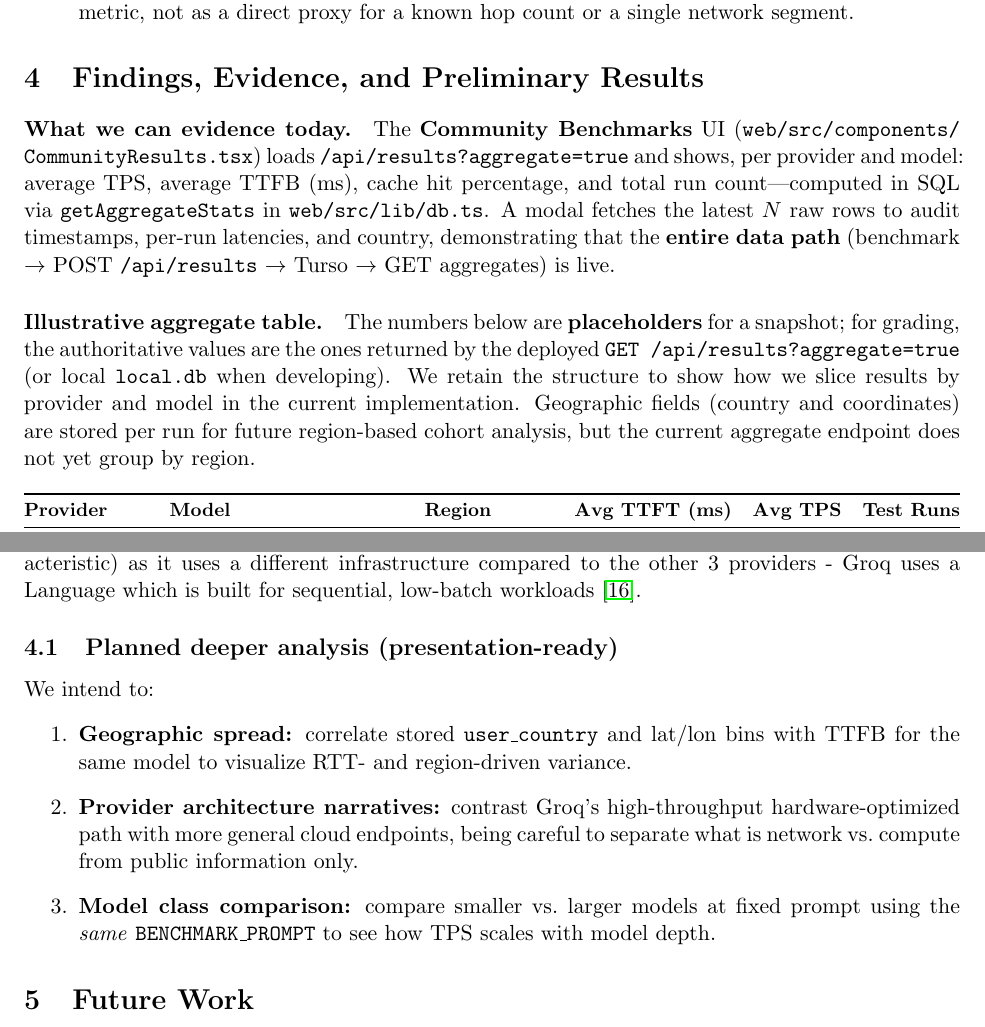
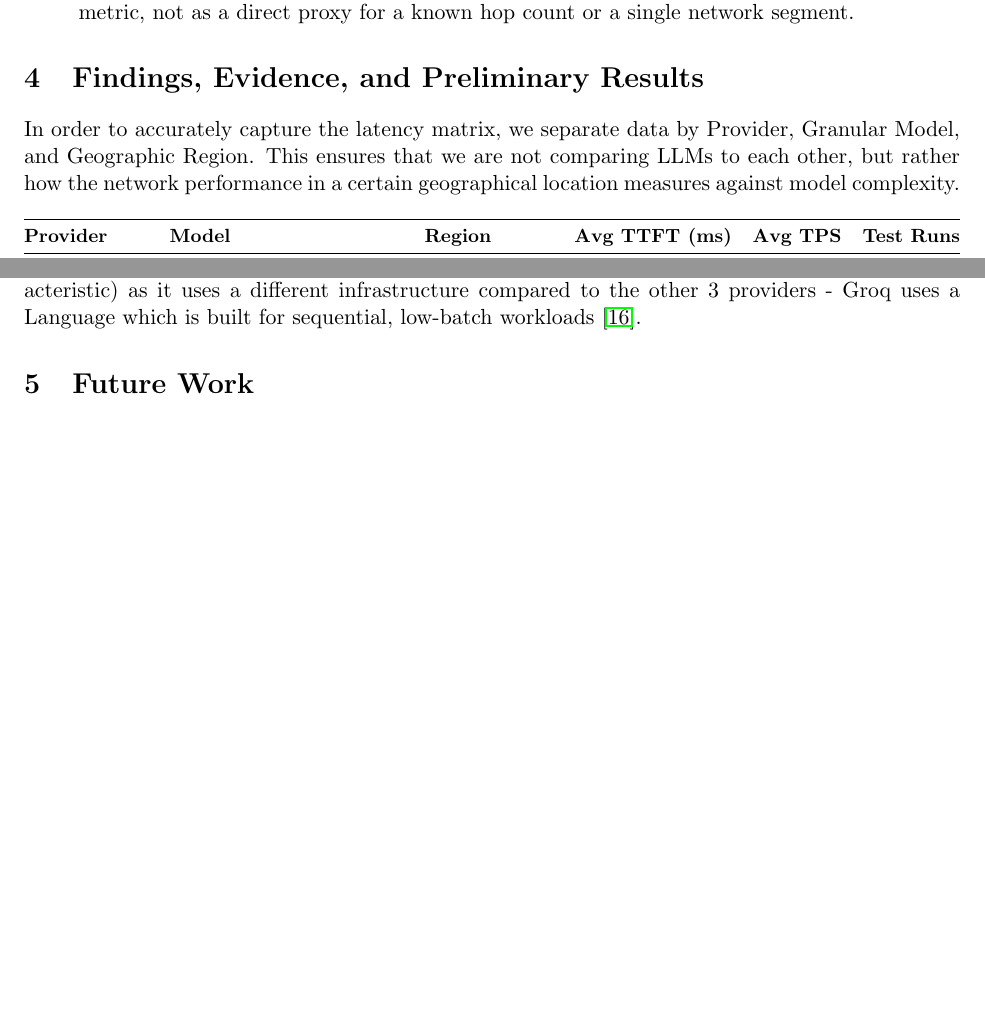
Before and after one commit to notzree/50.012-project, a LaTeX paper (report.tex): two parts of pages 8 and 9 of 13 before the commit and two parts of pages 8 and 9 of 12 after it, joined at a grey line, cut so that both start at the same text, the shorter picture padded with empty space. Compiled offline with pdfLaTeX.

Commit message:
Further changes to results

```diff
--- a/report.tex
+++ b/report.tex
@@ -168,9 +168,7 @@ To emphasize the implementation ``do'' aspect, we document the concrete failures
 
 \section{Findings, Evidence, and Preliminary Results}
 
-\paragraph{What we can evidence today.} The \textbf{Community Benchmarks} UI (\path{web/src/components/CommunityResults.tsx}) loads \path{/api/results?aggregate=true} and shows, per provider and model: average TPS, average TTFB (ms), cache hit percentage, and total run count---computed in SQL via \texttt{getAggregateStats} in \path{web/src/lib/db.ts}. A modal fetches the latest $N$ raw rows to audit timestamps, per-run latencies, and country, demonstrating that the \textbf{entire data path} (benchmark $\rightarrow$ POST \path{/api/results} $\rightarrow$ Turso $\rightarrow$ GET aggregates) is live.
-
-\paragraph{Illustrative aggregate table.} The numbers below are \textbf{placeholders} for a snapshot; for grading, the authoritative values are the ones returned by the deployed \texttt{GET /api/results?aggregate=true} (or local \texttt{local.db} when developing). We retain the structure to show how we slice results by provider and model in the current implementation. Geographic fields (country and coordinates) are stored per run for future region-based cohort analysis, but the current aggregate endpoint does not yet group by region.
+In order to accurately capture the latency matrix, we separate data by Provider, Granular Model, and Geographic Region. This ensures that we are not comparing LLMs to each other, but rather how the network performance in a certain geographical location measures against model complexity.
 
 \begin{table}[h]
 \centering
@@ -204,15 +202,6 @@ Anthropic showed consistent TTFT, as well as average TPS across all models. The
 OpenAI is also notably consistent in terms of low TTFT and TPS across each model with a slightly higher TTFT and TPS than Anthropic across all models. It should be noted (although not shown), GPT 5.4 mini reported a TTFT of 9737ms for one of the records, inflating the TTFT value (possibly due to rate limiting); if we were to increase the number of runs across all models, we would see a lower TTFT for GPT 5.4 mini.
 
 Groq showed a high TPS output, as well as the lowest recorded TTFT out of all the models. The efficient statistics can be attributed to Groq’s hardware (rather than a network-related characteristic)  as it uses a different infrastructure compared to the other 3 providers - Groq uses a Language which is built for sequential, low-batch workloads \cite{nvidiagroq}.
-
-
-\subsection{Planned deeper analysis (presentation-ready)}
-We intend to:
-\begin{enumerate}
-  \item \textbf{Geographic spread:} correlate stored \texttt{user\_country} and lat/lon bins with TTFB for the same model to visualize RTT- and region-driven variance.
-  \item \textbf{Provider architecture narratives:} contrast Groq's high-throughput hardware-optimized path with more general cloud endpoints, being careful to separate what is network vs.\ compute from public information only.
-  \item \textbf{Model class comparison:} compare smaller vs.\ larger models at fixed prompt using the \emph{same} \texttt{BENCHMARK\_PROMPT} to see how TPS scales with model depth.
-\end{enumerate}
 
 \section{Future Work}
 
```
